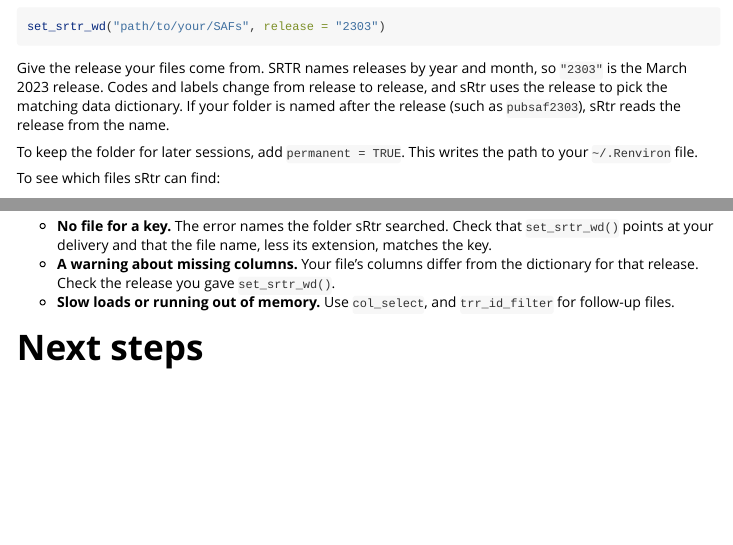
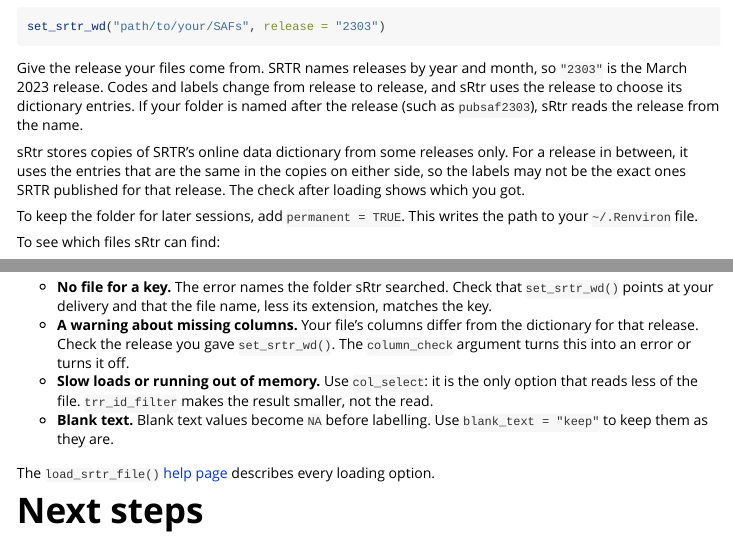
Before and after one commit to VagishHemmige/sRtr, an R Markdown document (vignettes/getting-started.Rmd): the page in a window 1100 px wide, from 460 px down, and a second part further down, joined at a grey line. Rendered offline with R 4.5, knitr and Pandoc, with nearby package versions; some code elsewhere in the file could not run offline.

Commit message:
Review: dictionary provenance, what trr_id_filter saves, other loading options
- Say that sRtr stores dictionaries for some releases only, and how attr(, "srtr_release")$dictionary shows an interpolated one.
- The follow-up load selects its columns; trr_id_filter limits the rows returned, not the read.
- Troubleshooting points to column_check, blank_text and the load_srtr_file() help page.

Co-Authored-By: Claude Opus 5.5 <noreply@anthropic.com>
Claude-Session: https://claude.ai/code/session_011m5YQLnMdLh5u6NAcWhTc3

```diff
--- a/vignettes/getting-started.Rmd
+++ b/vignettes/getting-started.Rmd
@@ -43,9 +43,14 @@
 
 Give the release your files come from. SRTR names releases by year and
 month, so `"2303"` is the March 2023 release. Codes and labels change from
-release to release, and sRtr uses the release to pick the matching data
-dictionary. If your folder is named after the release (such as
-`pubsaf2303`), sRtr reads the release from the name.
+release to release, and sRtr uses the release to choose its dictionary
+entries. If your folder is named after the release (such as `pubsaf2303`),
+sRtr reads the release from the name.
+
+sRtr stores copies of SRTR's online data dictionary from some releases
+only. For a release in between, it uses the entries that are the same in
+the copies on either side, so the labels may not be the exact ones SRTR
+published for that release. The check after loading shows which you got.
 
 To keep the folder for later sessions, add `permanent = TRUE`. This writes
 the path to your `~/.Renviron` file.
@@ -171,9 +182,16 @@
   its extension, matches the key.
 - **A warning about missing columns.** Your file's columns differ from the
   dictionary for that release. Check the release you gave
-  `set_srtr_wd()`.
-- **Slow loads or running out of memory.** Use `col_select`, and
-  `trr_id_filter` for follow-up files.
+  `set_srtr_wd()`. The `column_check` argument turns this into an error or
+  turns it off.
+- **Slow loads or running out of memory.** Use `col_select`: it is the only
+  option that reads less of the file. `trr_id_filter` makes the result
+  smaller, not the read.
+- **Blank text.** Blank text values become `NA` before labelling. Use
+  `blank_text = "keep"` to keep them as they are.
+
+The [`load_srtr_file()` help page](../reference/load_srtr_file.html)
+describes every loading option.
 
 # Next steps
 
```
Also changed, not shown: vignettes/getting-started.Rmd (12 more changed lines).
